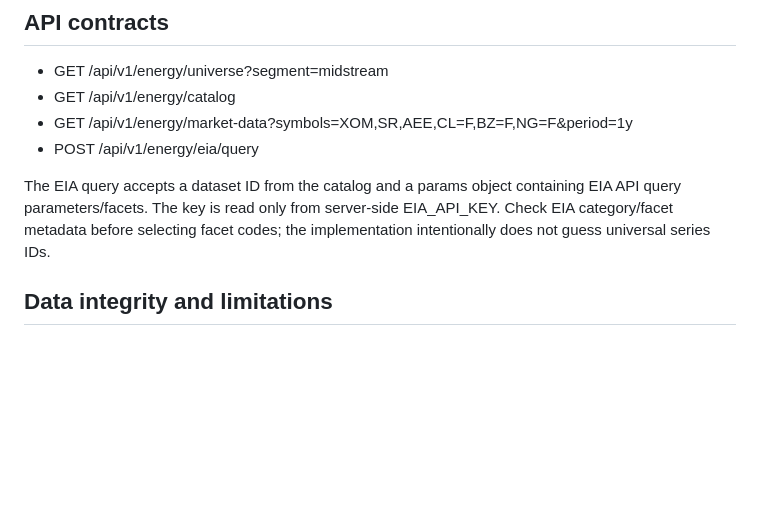
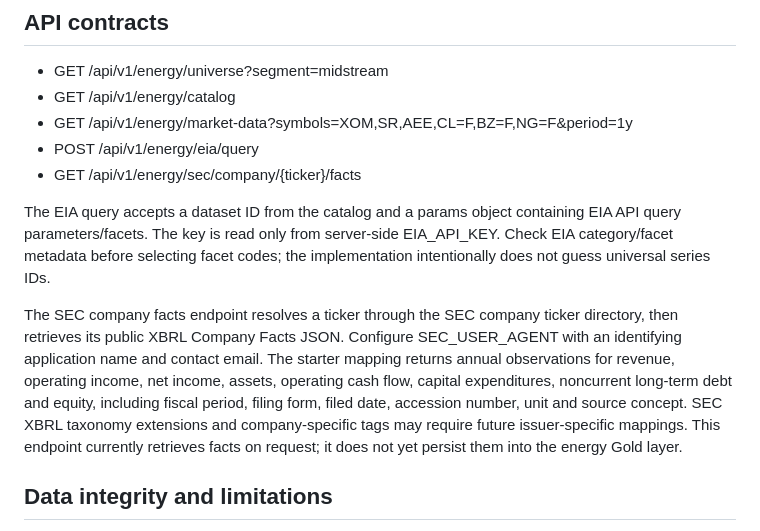
Before and after one commit to Whitney-Moss-ML-AI-Engineer/globalblocs-financial-intelligence, a Markdown page: docs/15_energy/ENERGY_INTELLIGENCE.md, the part around the change. Drawn GitHub-style; blank space fills up the shorter version.

Commit message:
Document SEC energy financials and correct CI test dependency

```diff
--- a/docs/15_energy/ENERGY_INTELLIGENCE.md
+++ b/docs/15_energy/ENERGY_INTELLIGENCE.md
@@ -32,8 +32,11 @@ A first-class domain covering oil, natural gas, exploration and production, oilf
 - GET /api/v1/energy/catalog
 - GET /api/v1/energy/market-data?symbols=XOM,SR,AEE,CL=F,BZ=F,NG=F&period=1y
 - POST /api/v1/energy/eia/query
+- GET /api/v1/energy/sec/company/{ticker}/facts
 
 The EIA query accepts a dataset ID from the catalog and a params object containing EIA API query parameters/facets. The key is read only from server-side EIA_API_KEY. Check EIA category/facet metadata before selecting facet codes; the implementation intentionally does not guess universal series IDs.
+
+The SEC company facts endpoint resolves a ticker through the SEC company ticker directory, then retrieves its public XBRL Company Facts JSON. Configure SEC_USER_AGENT with an identifying application name and contact email. The starter mapping returns annual observations for revenue, operating income, net income, assets, operating cash flow, capital expenditures, noncurrent long-term debt and equity, including fiscal period, filing form, filed date, accession number, unit and source concept. SEC XBRL taxonomy extensions and company-specific tags may require future issuer-specific mappings. This endpoint currently retrieves facts on request; it does not yet persist them into the energy Gold layer.
 
 ## Data integrity and limitations
 - No synthetic commodity prices or company financials are displayed.
```
